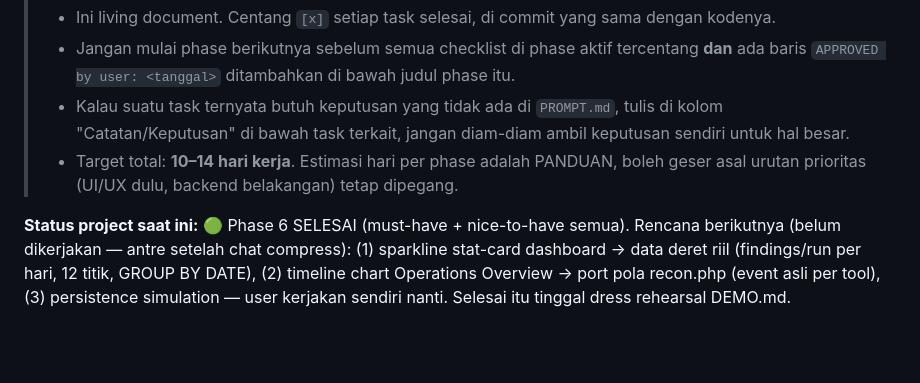
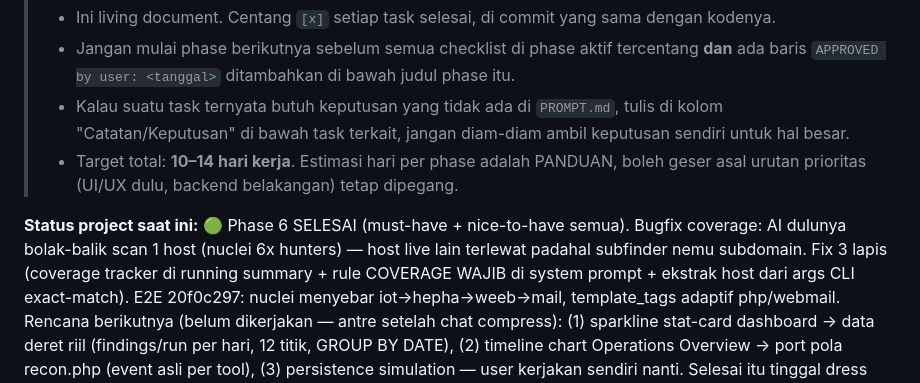
Before and after one commit to phenomu/OGES-SHIELD, a Markdown page: tracker.md, the part around the change. GitHub-like rendering; blank space fills up the shorter version.

Commit message:
docs(tracker): bugfix host coverage tercatat

```diff
--- a/tracker.md
+++ b/tracker.md
@@ -10,6 +10,11 @@
 >   urutan prioritas (UI/UX dulu, backend belakangan) tetap dipegang.
 
 **Status project saat ini:** 🟢 Phase 6 SELESAI (must-have + nice-to-have semua).
+Bugfix coverage: AI dulunya bolak-balik scan 1 host (nuclei 6x hunters) —
+host live lain terlewat padahal subfinder nemu subdomain. Fix 3 lapis
+(coverage tracker di running summary + rule COVERAGE WAJIB di system
+prompt + ekstrak host dari args CLI exact-match). E2E 20f0c297: nuclei
+menyebar iot→hepha→weeb→mail, template_tags adaptif php/webmail.
 Rencana berikutnya (belum dikerjakan — antre setelah chat compress):
 (1) sparkline stat-card dashboard → data deret riil (findings/run per hari,
 12 titik, GROUP BY DATE), (2) timeline chart Operations Overview → port pola
```
